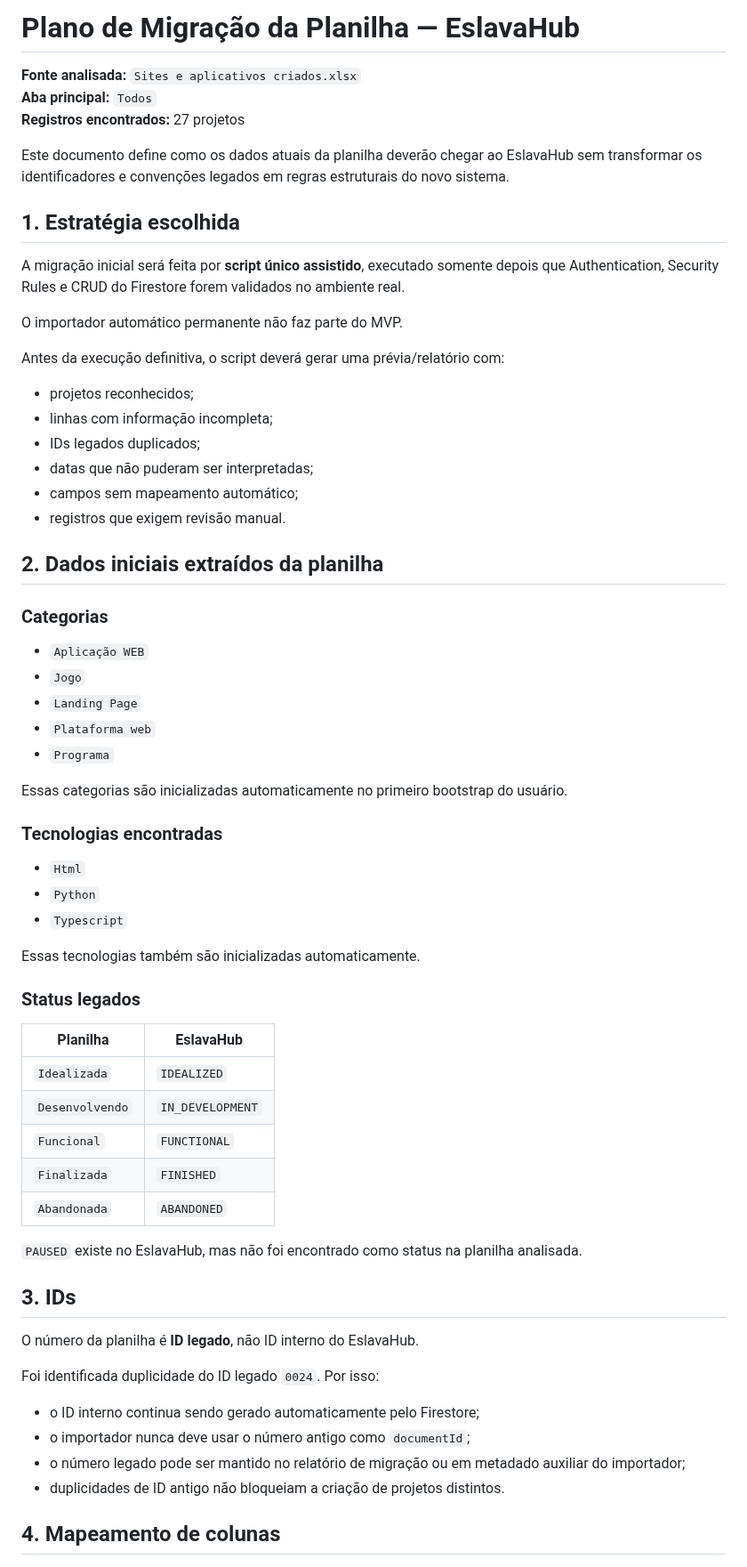
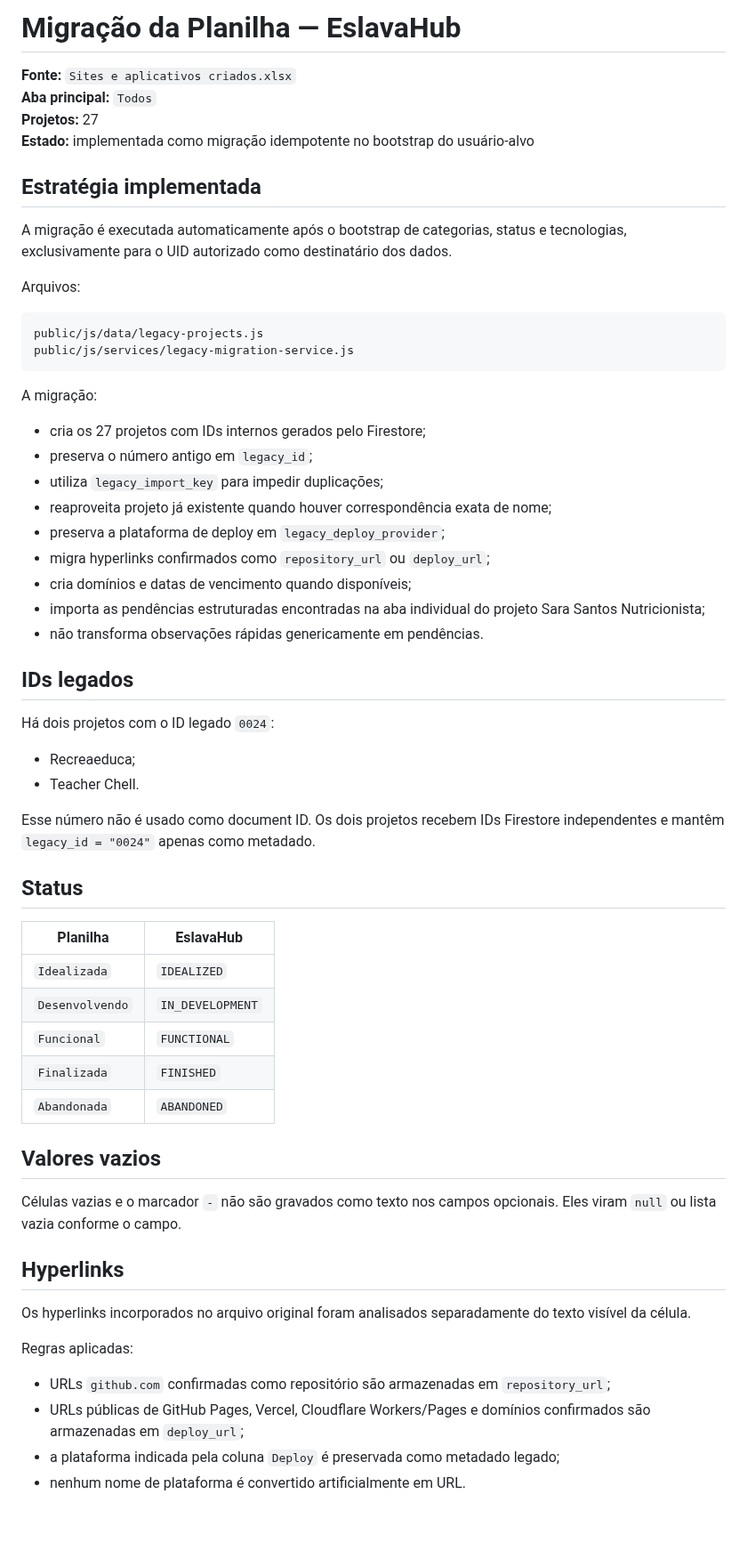
Before and after one commit to abnereslava/eslavahub, a Markdown page: docs/MIGRATION_PLAN.md, the part around one of its changes. Shown at 89% size. Drawn GitHub-style; blank space fills up the shorter version.

Commit message:
docs: record implemented legacy migration

````diff
--- a/docs/MIGRATION_PLAN.md
+++ b/docs/MIGRATION_PLAN.md
@@ -1,47 +1,43 @@
-# Plano de Migração da Planilha — EslavaHub
+# Migração da Planilha — EslavaHub
 
-**Fonte analisada:** `Sites e aplicativos criados.xlsx`
+**Fonte:** `Sites e aplicativos criados.xlsx`
 **Aba principal:** `Todos`
-**Registros encontrados:** 27 projetos
+**Projetos:** 27
+**Estado:** implementada como migração idempotente no bootstrap do usuário-alvo
 
-Este documento define como os dados atuais da planilha deverão chegar ao EslavaHub sem transformar os identificadores e convenções legados em regras estruturais do novo sistema.
+## Estratégia implementada
 
-## 1. Estratégia escolhida
+A migração é executada automaticamente após o bootstrap de categorias, status e tecnologias, exclusivamente para o UID autorizado como destinatário dos dados.
 
-A migração inicial será feita por **script único assistido**, executado somente depois que Authentication, Security Rules e CRUD do Firestore forem validados no ambiente real.
+Arquivos:
 
-O importador automático permanente não faz parte do MVP.
+```text
+public/js/data/legacy-projects.js
+public/js/services/legacy-migration-service.js
+```
 
-Antes da execução definitiva, o script deverá gerar uma prévia/relatório com:
+A migração:
 
-- projetos reconhecidos;
-- linhas com informação incompleta;
-- IDs legados duplicados;
-- datas que não puderam ser interpretadas;
-- campos sem mapeamento automático;
-- registros que exigem revisão manual.
+- cria os 27 projetos com IDs internos gerados pelo Firestore;
+- preserva o número antigo em `legacy_id`;
+- utiliza `legacy_import_key` para impedir duplicações;
+- reaproveita projeto já existente quando houver correspondência exata de nome;
+- preserva a plataforma de deploy em `legacy_deploy_provider`;
+- migra hyperlinks confirmados como `repository_url` ou `deploy_url`;
+- cria domínios e datas de vencimento quando disponíveis;
+- importa as pendências estruturadas encontradas na aba individual do projeto Sara Santos Nutricionista;
+- não transforma observações rápidas genericamente em pendências.
 
-## 2. Dados iniciais extraídos da planilha
+## IDs legados
 
-### Categorias
+Há dois projetos com o ID legado `0024`:
 
-- `Aplicação WEB`
-- `Jogo`
-- `Landing Page`
-- `Plataforma web`
-- `Programa`
+- Recreaeduca;
+- Teacher Chell.
 
-Essas categorias são inicializadas automaticamente no primeiro bootstrap do usuário.
+Esse número não é usado como document ID. Os dois projetos recebem IDs Firestore independentes e mantêm `legacy_id = "0024"` apenas como metadado.
 
-### Tecnologias encontradas
-
-- `Html`
-- `Python`
-- `Typescript`
-
-Essas tecnologias também são inicializadas automaticamente.
-
-### Status legados
+## Status
 
 | Planilha | EslavaHub |
 | --- | --- |
@@ -51,18 +47,18 @@ Essas tecnologias também são inicializadas automaticamente.
 | `Finalizada` | `FINISHED` |
 | `Abandonada` | `ABANDONED` |
 
-`PAUSED` existe no EslavaHub, mas não foi encontrado como status na planilha analisada.
+## Valores vazios
 
-## 3. IDs
+Células vazias e o marcador `-` não são gravados como texto nos campos opcionais. Eles viram `null` ou lista vazia conforme o campo.
 
-O número da planilha é **ID legado**, não ID interno do EslavaHub.
+## Hyperlinks
 
-Foi identificada duplicidade do ID legado `0024`. Por isso:
+Os hyperlinks incorporados no arquivo original foram analisados separadamente do texto visível da célula.
 
-- o ID interno continua sendo gerado automaticamente pelo Firestore;
-- o importador nunca deve usar o número antigo como `documentId`;
-- o número legado pode ser mantido no relatório de migração ou em metadado auxiliar do importador;
-- duplicidades de ID antigo não bloqueiam a criação de projetos distintos.
+Regras aplicadas:
 
-## 4. Mapeamento de colunas
+- URLs `github.com` confirmadas como repositório são armazenadas em `repository_url`;
+- URLs públicas de GitHub Pages, Vercel, Cloudflare Workers/Pages e domínios confirmados são armazenadas em `deploy_url`;
+- a plataforma indicada pela coluna `Deploy` é preservada como metadado legado;
+- nenhum nome de plataforma é convertido artificialmente em URL.
 
````
Also changed, not shown: other parts of docs/MIGRATION_PLAN.md (+16 -70 lines).
